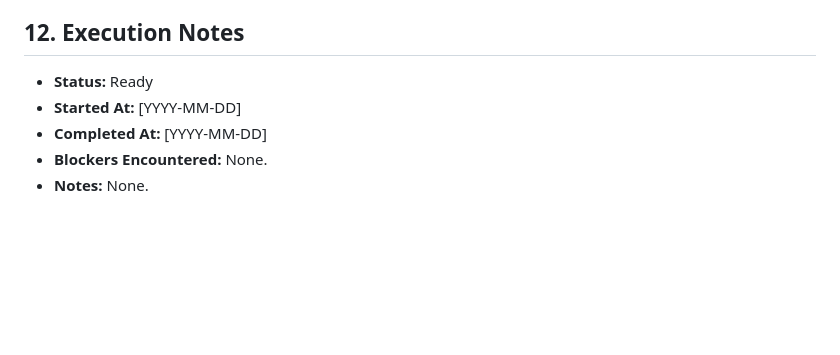
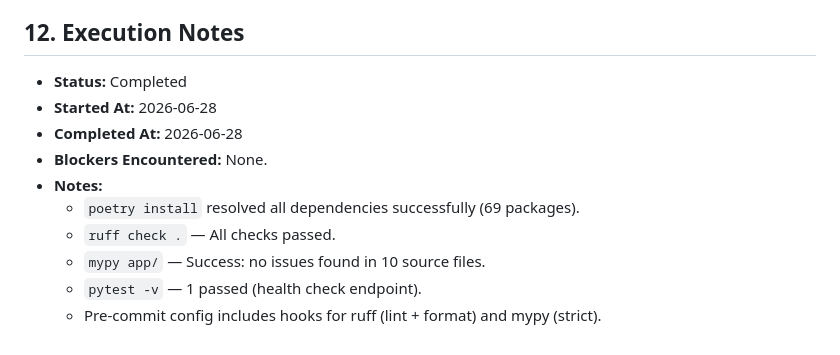
Before and after one commit to AbdulRahmanMudasser/queri-ai, a Markdown page: hl-docs/backend-docs/phase-01-scaffolding.md, the part around one of its changes. Drawn GitHub-style; blank space fills up the shorter version.

```diff
--- a/hl-docs/backend-docs/phase-01-scaffolding.md
+++ b/hl-docs/backend-docs/phase-01-scaffolding.md
@@ -109,8 +109,13 @@ This document controls execution for the initial scaffolding of the FastAPI back
 - Output from health check curl query.
 
 ## 12. Execution Notes
-* **Status:** Ready
-* **Started At:** [YYYY-MM-DD]
-* **Completed At:** [YYYY-MM-DD]
+* **Status:** Completed
+* **Started At:** 2026-06-28
+* **Completed At:** 2026-06-28
 * **Blockers Encountered:** None.
-* **Notes:** None.
+* **Notes:**
+  - `poetry install` resolved all dependencies successfully (69 packages).
+  - `ruff check .` — All checks passed.
+  - `mypy app/` — Success: no issues found in 10 source files.
+  - `pytest -v` — 1 passed (health check endpoint).
+  - Pre-commit config includes hooks for ruff (lint + format) and mypy (strict).
```
Also changed, not shown: other parts of hl-docs/backend-docs/phase-01-scaffolding.md (+8 -8 lines), hl-docs/backend-docs/execution-workflow.md (+8 -4 lines), hl-docs/backend-docs/phase-02-database-schema.md (+17 -11 lines).
